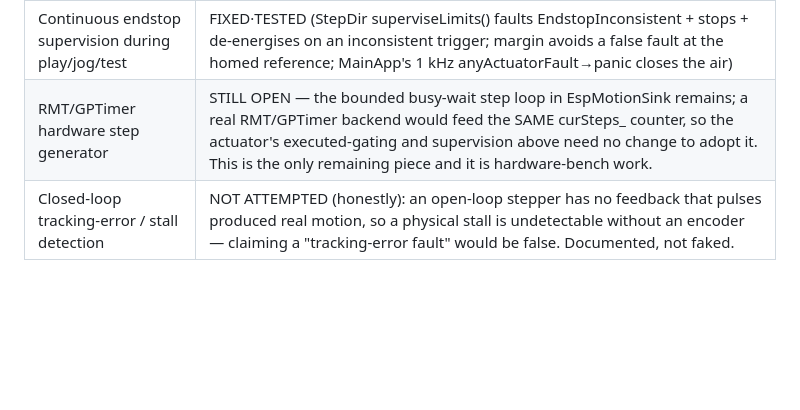
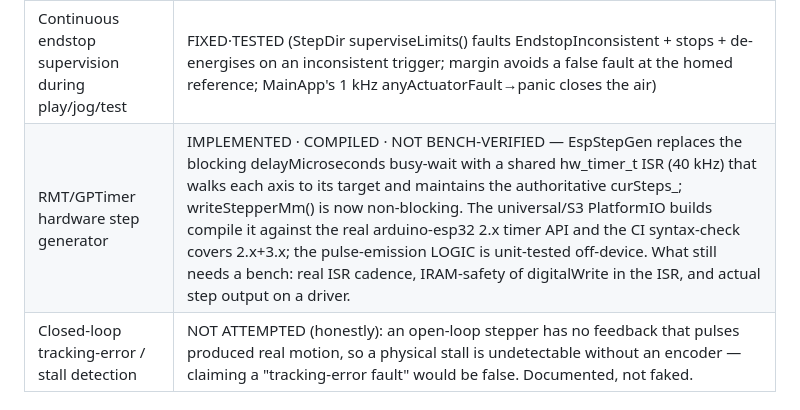
Before and after one commit to glloq/slide_Whistle-GMB, a Markdown page: esp32/HARDWARE_MATRIX.md, the part around the change. GitHub-like rendering; blank space fills up the shorter version.

Commit message:
docs: mark the hardware-timer step generator implemented (compiled, not bench-verified)
Update the §6/§7 table: EspStepGen replaces the busy-wait with a hw_timer_t ISR;
compiled in CI against the real 2.x API and logic-tested off-device, with the
ISR cadence / IRAM-safety / real step output flagged as the remaining bench work.

Co-Authored-By: Claude Opus 4.8 <noreply@anthropic.com>
Claude-Session: https://claude.ai/code/session_01N5u5yZSp3G3NrRS1NmV46F

```diff
--- a/esp32/HARDWARE_MATRIX.md
+++ b/esp32/HARDWARE_MATRIX.md
@@ -422,7 +422,7 @@ the hardware peripheral itself:
 | Air gating on the executed (not commanded) position | FIXED·TESTED (IMotionSink::executedPositionMm; isReadyForAir waits for the emitted-pulse position to reach target; servos/fakes opt out and fall back to commanded) |
 | Backend executed-position feedback | FIXED·TESTED (EspMotionSink derives it from curSteps_; standalone Arduino-stub test asserts it trails then converges) |
 | Continuous endstop supervision during play/jog/test | FIXED·TESTED (StepDir superviseLimits() faults EndstopInconsistent + stops + de-energises on an inconsistent trigger; margin avoids a false fault at the homed reference; MainApp's 1 kHz anyActuatorFault→panic closes the air) |
-| RMT/GPTimer hardware step generator | STILL OPEN — the bounded busy-wait step loop in EspMotionSink remains; a real RMT/GPTimer backend would feed the SAME curSteps_ counter, so the actuator's executed-gating and supervision above need no change to adopt it. This is the only remaining piece and it is hardware-bench work. |
+| RMT/GPTimer hardware step generator | IMPLEMENTED · COMPILED · NOT BENCH-VERIFIED — EspStepGen replaces the blocking delayMicroseconds busy-wait with a shared hw_timer_t ISR (40 kHz) that walks each axis to its target and maintains the authoritative curSteps_; writeStepperMm() is now non-blocking. The universal/S3 PlatformIO builds compile it against the real arduino-esp32 2.x timer API and the CI syntax-check covers 2.x+3.x; the pulse-emission LOGIC is unit-tested off-device. What still needs a bench: real ISR cadence, IRAM-safety of digitalWrite in the ISR, and actual step output on a driver. |
 | Closed-loop tracking-error / stall detection | NOT ATTEMPTED (honestly): an open-loop stepper has no feedback that pulses produced real motion, so a physical stall is undetectable without an encoder — claiming a "tracking-error fault" would be false. Documented, not faked. |
 
 ## How to run the software tests
```
